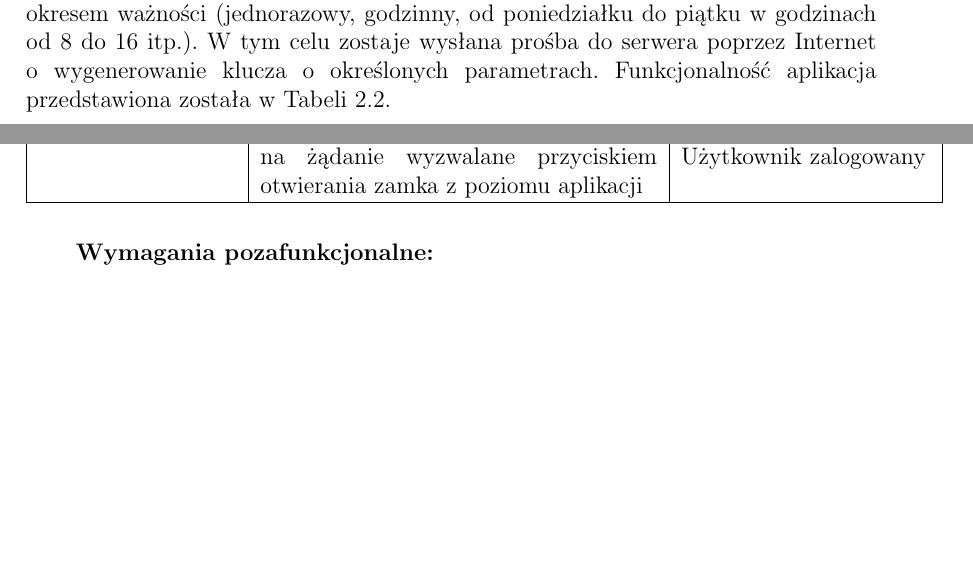
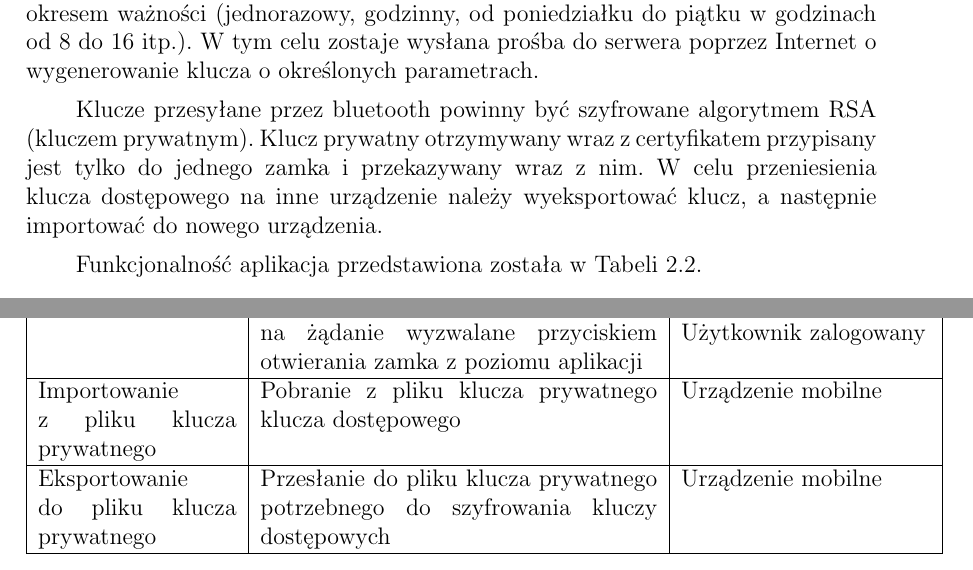
Before and after one commit to michau86/PUT-Inteligentny-zamek, a LaTeX document (Dokumentacja projektowa/Dokumentacja Inteligentny zamek.tex): two parts of pages 8 and 9 of 30 before the commit and two parts of pages 8 and 9 of 31 after it, joined at a grey line, cut so that both start at the same text, the shorter picture padded with empty space. Compiled offline with pdfLaTeX; the source files are stored in an older character set and shown here as Unicode.

Commit message:
dodany opis o kluczy prywatnym

```diff
--- a/Dokumentacja projektowa/Dokumentacja Inteligentny zamek.tex
+++ b/Dokumentacja projektowa/Dokumentacja Inteligentny zamek.tex
@@ -156,7 +156,11 @@
 	\end{itemize*}
 \newpage
 	\section{Aplikacja mobilna}
-	Aplikacja mobilna w języku Java na platformę Android ma na celu przechowywanie  w pamięci smartfona klucze cyfrowe użytkownika oraz możliwość komunikacji z człowiek-zamek-serwer. Program posiadać powinien interfejs graficzny, dzięki któremu będzie można wybrać, który zamek chce się otworzyć w danej chwili. Klucz cyfrowy przesyłany będzie bezprzewodowo do komputera sterującego zamkiem za pomocą sieci bluetooth. Aplikacja powinna posiadać również funkcję generowania kluczy tymczasowych, które można udostępniać osobom postronnym z ustalonym okresem ważności (jednorazowy, godzinny, od poniedziałku do piątku w godzinach od 8 do 16 itp.). W tym celu zostaje wysłana prośba do serwera poprzez Internet o wygenerowanie klucza o określonych parametrach. Funkcjonalność aplikacja przedstawiona została w Tabeli \ref{tab:wymagania_aplikacja_mobilna}.
+	Aplikacja mobilna w języku Java na platformę Android ma na celu przechowywanie  w pamięci smartfona klucze cyfrowe użytkownika oraz możliwość komunikacji z człowiek-zamek-serwer. Program posiadać powinien interfejs graficzny, dzięki któremu będzie można wybrać, który zamek chce się otworzyć w danej chwili. Klucz cyfrowy przesyłany będzie bezprzewodowo do komputera sterującego zamkiem za pomocą sieci bluetooth. Aplikacja powinna posiadać również funkcję generowania kluczy tymczasowych, które można udostępniać osobom postronnym z ustalonym okresem ważności (jednorazowy, godzinny, od poniedziałku do piątku w godzinach od 8 do 16 itp.). W tym celu zostaje wysłana prośba do serwera poprzez Internet o wygenerowanie klucza o określonych parametrach.
+
+	Klucze przesyłane przez bluetooth powinny być szyfrowane algorytmem RSA (kluczem prywatnym). Klucz prywatny otrzymywany wraz z certyfikatem przypisany jest tylko do jednego zamka i przekazywany wraz z nim. W celu przeniesienia klucza dostępowego na inne urządzenie należy wyeksportować klucz, a następnie importować do nowego urządzenia.
+
+	Funkcjonalność aplikacja przedstawiona została w Tabeli \ref{tab:wymagania_aplikacja_mobilna}.
 
 	\begin{longtable}[!ht]{|p{3.5cm}|p{7cm}|p{4.4cm}|}
 		\caption{Tabela wymagań funkcjonalnych aplikacji mobilnej}
@@ -184,8 +188,10 @@
 			Zarządzanie ważnością certyfikatów dostępu & Dodawanie, usuwanie ważności certyfikatów dostępowych. Usunięcie praw użytkownika nie skutkuje unieważnieniem wygenerowanych przez niego certyfikatów & Urządzenie mobilne, Aplikacja serwerowa, Administrator \\ \hline
 			Przesłanie awaryjnego klucza dostępu & Umożliwia wczytanie specjalnego hasła 512-bitowego do Raspberry Pi, który otwiera zamek bez konieczności dostępu do Internetu & Urządzenie mobilne, RaspberryPi, Administrator \\ \hline
 			Tryb otwierania zamka & Komunikacja z Raspberry może odbywać się automatycznie lub na żądanie wyzwalane przyciskiem otwierania zamka z poziomu aplikacji & Urządzenie mobilne, RaspberryPi, Użytkownik zalogowany \\ \hline
+			Importowanie z pliku klucza prywatnego & Pobranie z pliku klucza prywatnego klucza dostępowego & Urządzenie mobilne\\ \hline
+			Eksportowanie do pliku klucza prywatnego  & Przesłanie do pliku klucza prywatnego potrzebnego do szyfrowania kluczy dostępowych & Urządzenie mobilne\\ \hline
 	\end{longtable}
-
+	\newpage
 	\textbf{Wymagania pozafunkcjonalne:}
 	\begin{itemize*}
 	\item narzut czasowy związany z procesem szyfrowania kluczy cyfrowych (zależny od parametrów urządzenia mobilnego),
```
Also changed, not shown: Dokumentacja projektowa/Dokumentacja Inteligentny zamek.pdf, Dokumentacja projektowa/Dokumentacja Inteligentny zamek.tex (2 more changed lines).
